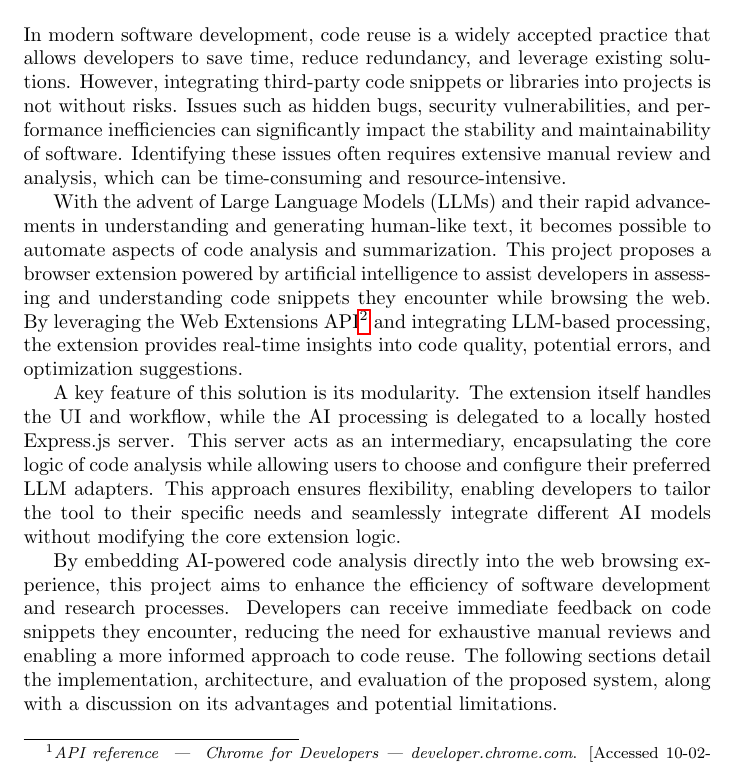
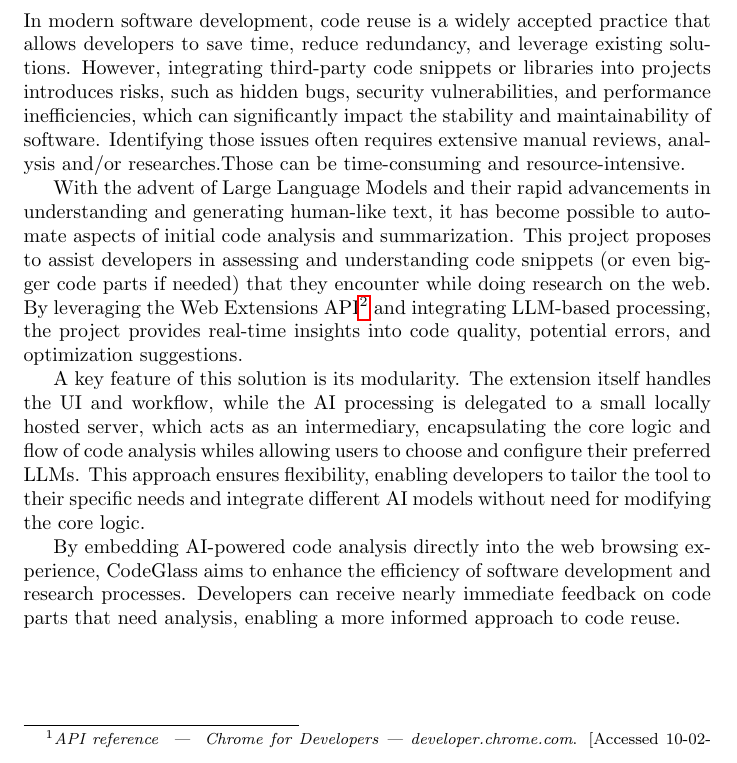
Before and after one commit to SerhiiYahdzhyiev/software-and-ai-project, a LaTeX document (report/main.tex, which reads report/sections/introduction.tex): part of page 2 of 3, cut so that both start at the same text. Compiled offline with pdfLaTeX.

Commit message:
Improve/re-fine introduction section.

```diff
--- a/report/sections/introduction.tex
+++ b/report/sections/introduction.tex
@@ -2,33 +2,31 @@
 
 In modern software development, code reuse is a widely accepted practice that
 allows developers to save time, reduce redundancy, and leverage existing solutions.
-However, integrating third-party code snippets or libraries into projects is not
-without risks. Issues such as hidden bugs, security vulnerabilities, and
-performance inefficiencies can significantly impact the stability and
-maintainability of software. Identifying these issues often requires extensive
-manual review and analysis, which can be time-consuming and resource-intensive.
+However, integrating third-party code snippets or libraries into projects introduces
+risks, such as hidden bugs, security vulnerabilities, and
+performance inefficiencies, which can significantly impact the stability and
+maintainability of software. Identifying those issues often requires extensive
+manual reviews, analysis and/or researches.Those can be time-consuming and
+resource-intensive.
 
-With the advent of Large Language Models (LLMs) and their rapid advancements in
-understanding and generating human-like text, it becomes possible to automate
-aspects of code analysis and summarization. This project proposes a browser
-extension powered by artificial intelligence to assist developers in assessing
-and understanding code snippets they encounter while browsing the web. By
+With the advent of Large Language Models and their rapid advancements in
+understanding and generating human-like text, it has become possible to automate
+aspects of initial code analysis and summarization. This project proposes to
+assist developers in assessing and understanding code snippets (or even bigger
+code parts if needed) that they encounter while doing research on the web. By
 leveraging the Web Extensions API \autocite{CFD} and integrating LLM-based
-processing, the extension provides real-time insights into code quality,
+processing, the project provides real-time insights into code quality,
 potential errors, and optimization suggestions.
 
 A key feature of this solution is its modularity. The extension itself handles
-the UI and workflow, while the AI processing is delegated to a locally hosted
-Express.js server. This server acts as an intermediary, encapsulating the core
-logic of code analysis while allowing users to choose and configure their
-preferred LLM adapters. This approach ensures flexibility, enabling developers
-to tailor the tool to their specific needs and seamlessly integrate different
-AI models without modifying the core extension logic.
+the UI and workflow, while the AI processing is delegated to a small locally hosted
+server, which acts as an intermediary, encapsulating the core
+logic and flow of code analysis whiles allowing users to choose and configure their
+preferred LLMs. This approach ensures flexibility, enabling developers
+to tailor the tool to their specific needs and integrate different
+AI models without need for modifying the core logic.
 
 By embedding AI-powered code analysis directly into the web browsing experience,
-this project aims to enhance the efficiency of software development and research
-processes. Developers can receive immediate feedback on code snippets they
-encounter, reducing the need for exhaustive manual reviews and enabling a more
-informed approach to code reuse. The following sections detail the
-implementation, architecture, and evaluation of the proposed system, along with
-a discussion on its advantages and potential limitations.
+CodeGlass aims to enhance the efficiency of software development and research
+processes. Developers can receive nearly immediate feedback on code parts that
+need analysis, enabling a more informed approach to code reuse.
```
